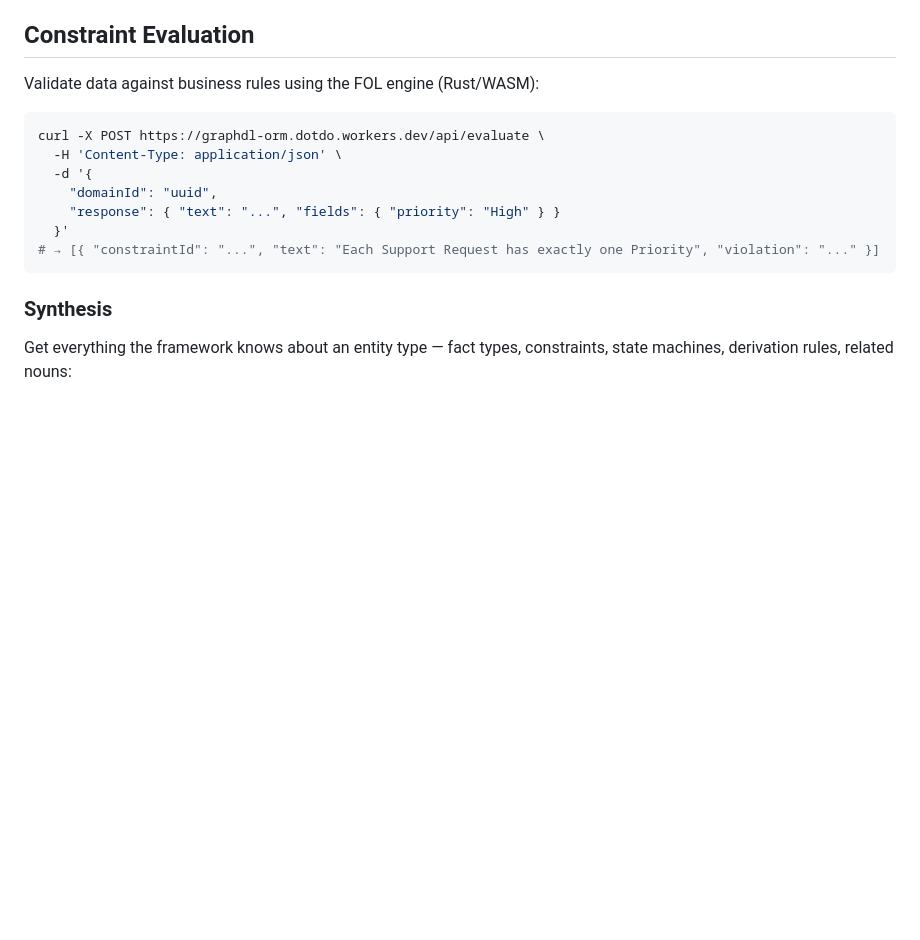
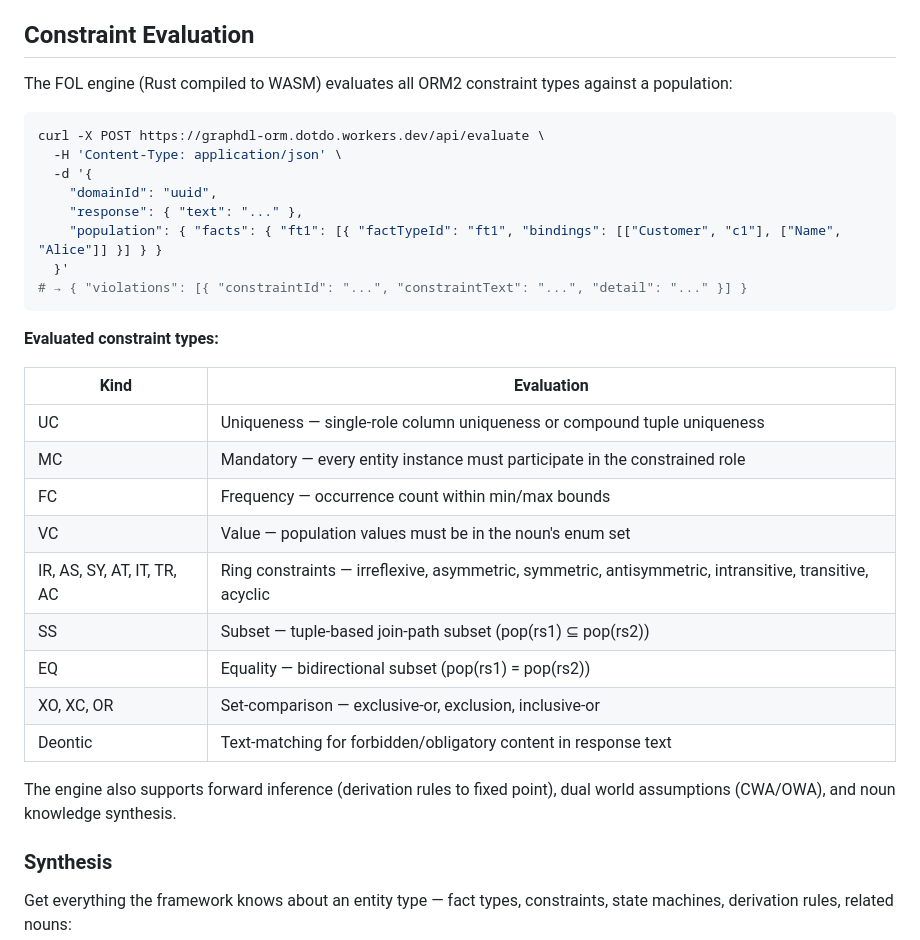
Before and after one commit to graphdl/graphdl-orm, a Markdown page: README.md, the part around the change. Drawn GitHub-style; blank space fills up the shorter version.

Commit message:
docs: document FOL engine constraint evaluation in README
Expand the Constraint Evaluation section with:
- Population-based evaluation example with curl
- Table of all evaluated constraint types (UC, MC, FC, VC,
  ring constraints, SS, EQ, XO/XC/OR, deontic)
- Forward inference, dual world assumptions, synthesis

Co-Authored-By: Claude Opus 4.6 (1M context) <noreply@anthropic.com>

````diff
--- a/README.md
+++ b/README.md
@@ -238,17 +238,34 @@ Invalid transitions return an error with the list of valid events from the curre
 
 ## Constraint Evaluation
 
-Validate data against business rules using the FOL engine (Rust/WASM):
+The FOL engine (Rust compiled to WASM) evaluates all ORM2 constraint types against a population:
 
 ```bash
 curl -X POST https://graphdl-orm.dotdo.workers.dev/api/evaluate \
   -H 'Content-Type: application/json' \
   -d '{
     "domainId": "uuid",
-    "response": { "text": "...", "fields": { "priority": "High" } }
+    "response": { "text": "..." },
+    "population": { "facts": { "ft1": [{ "factTypeId": "ft1", "bindings": [["Customer", "c1"], ["Name", "Alice"]] }] } }
   }'
-# → [{ "constraintId": "...", "text": "Each Support Request has exactly one Priority", "violation": "..." }]
+# → { "violations": [{ "constraintId": "...", "constraintText": "...", "detail": "..." }] }
 ```
+
+**Evaluated constraint types:**
+
+| Kind | Evaluation |
+|------|-----------|
+| UC | Uniqueness — single-role column uniqueness or compound tuple uniqueness |
+| MC | Mandatory — every entity instance must participate in the constrained role |
+| FC | Frequency — occurrence count within min/max bounds |
+| VC | Value — population values must be in the noun's enum set |
+| IR, AS, SY, AT, IT, TR, AC | Ring constraints — irreflexive, asymmetric, symmetric, antisymmetric, intransitive, transitive, acyclic |
+| SS | Subset — tuple-based join-path subset (pop(rs1) ⊆ pop(rs2)) |
+| EQ | Equality — bidirectional subset (pop(rs1) = pop(rs2)) |
+| XO, XC, OR | Set-comparison — exclusive-or, exclusion, inclusive-or |
+| Deontic | Text-matching for forbidden/obligatory content in response text |
+
+The engine also supports forward inference (derivation rules to fixed point), dual world assumptions (CWA/OWA), and noun knowledge synthesis.
 
 ### Synthesis
 
````
